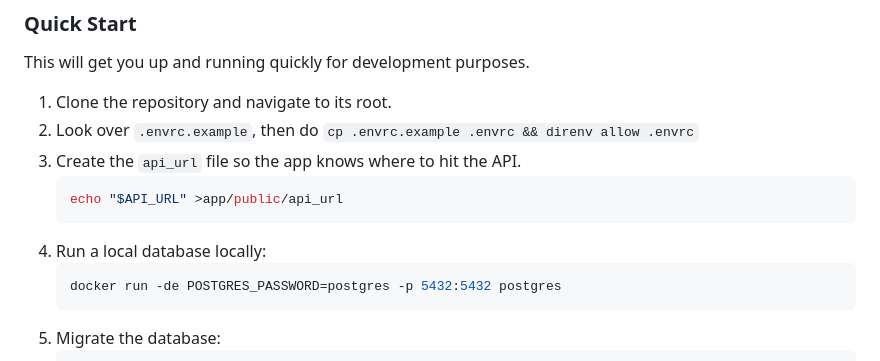
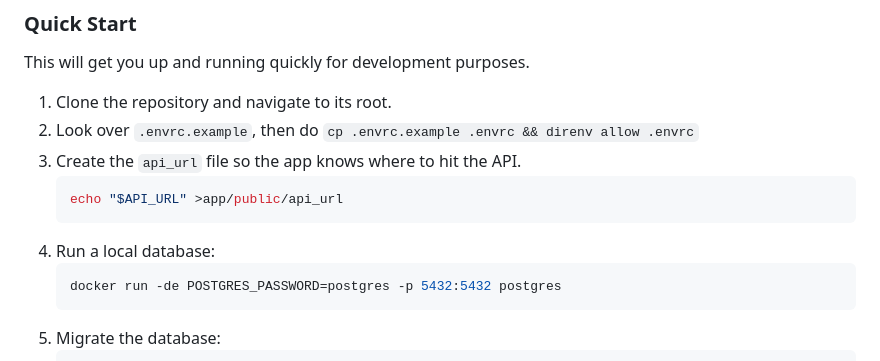
Before and after one commit to divviup/divviup-api, a Markdown page: README.md, the part around the change. Rendered like a GitHub page.

Commit message:
Update README.md
Co-authored-by: Brandon Pitman <brandon.pitman@gmail.com>

````diff
--- a/README.md
+++ b/README.md
@@ -34,7 +34,7 @@ This will get you up and running quickly for development purposes.
     ```bash
     echo "$API_URL" >app/public/api_url
     ```
-1. Run a local database locally:
+1. Run a local database:
     ```bash
     docker run -de POSTGRES_PASSWORD=postgres -p 5432:5432 postgres
     ```
````
